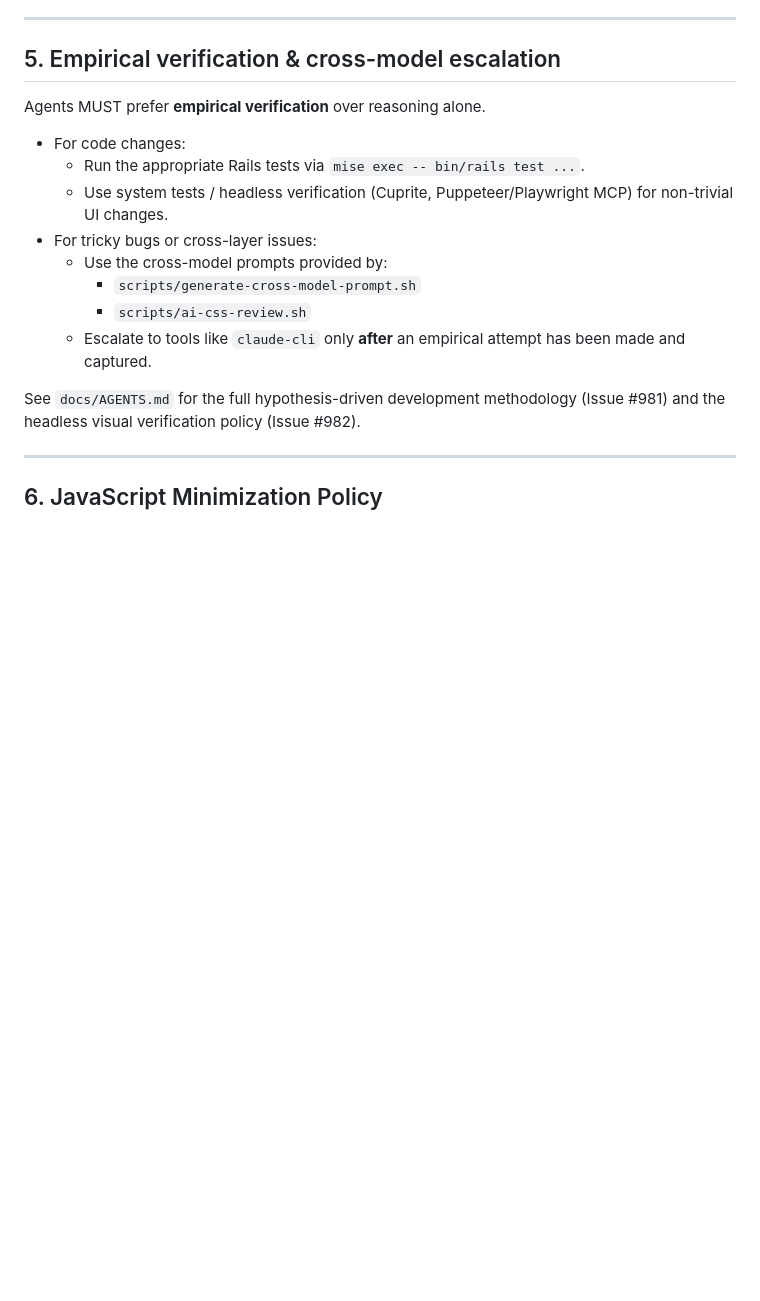
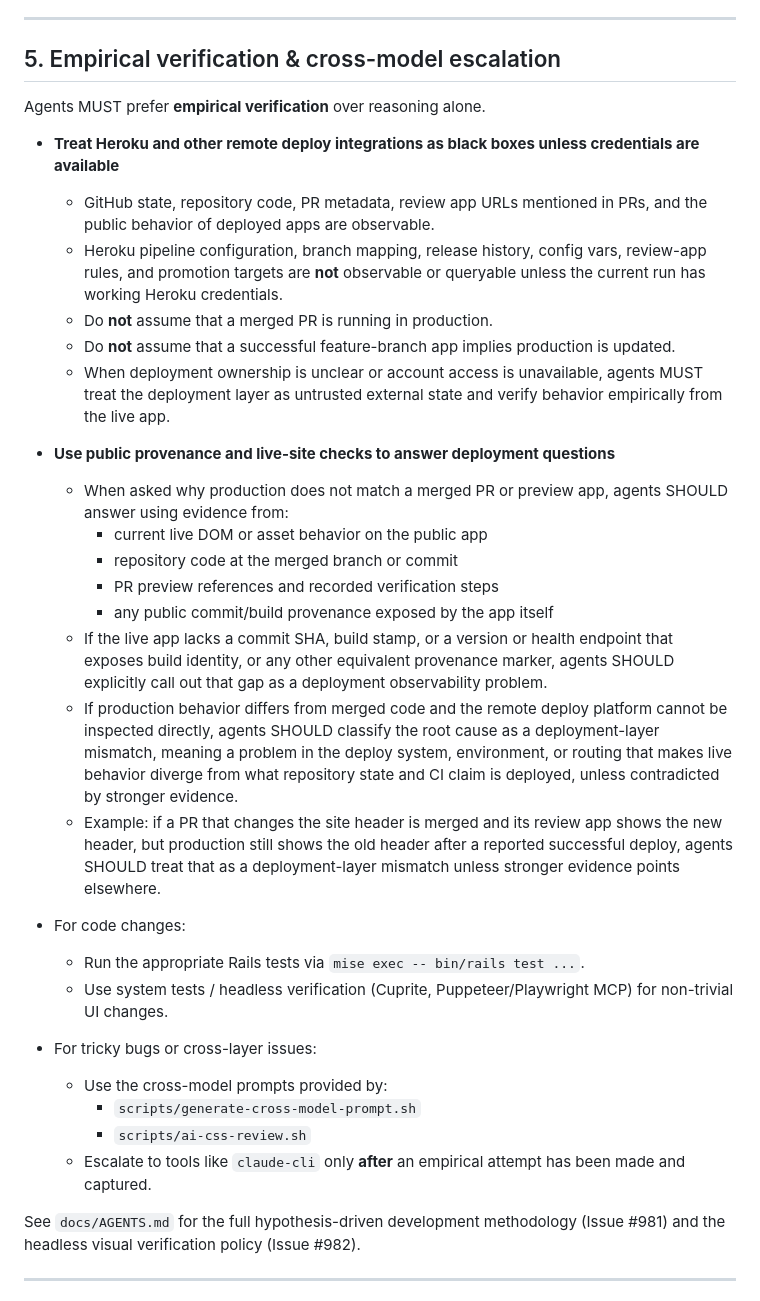
Before and after one commit to jcowhigjr/yelp_search_demo, a Markdown page: AGENTS.md, the part around the change. Drawn GitHub-style; blank space fills up the shorter version.

Commit message:
Docs: add deployment observability rules for agents (#1846)
* docs: add deployment observability rules for agents

* docs: clarify deployment observability guidance

```diff
--- a/AGENTS.md
+++ b/AGENTS.md
@@ -577,6 +577,25 @@ end
 
 Agents MUST prefer **empirical verification** over reasoning alone.
 
+- **Treat Heroku and other remote deploy integrations as black boxes unless credentials are available**
+
+  - GitHub state, repository code, PR metadata, review app URLs mentioned in PRs, and the public behavior of deployed apps are observable.
+  - Heroku pipeline configuration, branch mapping, release history, config vars, review-app rules, and promotion targets are **not** observable or queryable unless the current run has working Heroku credentials.
+  - Do **not** assume that a merged PR is running in production.
+  - Do **not** assume that a successful feature-branch app implies production is updated.
+  - When deployment ownership is unclear or account access is unavailable, agents MUST treat the deployment layer as untrusted external state and verify behavior empirically from the live app.
+
+- **Use public provenance and live-site checks to answer deployment questions**
+
+  - When asked why production does not match a merged PR or preview app, agents SHOULD answer using evidence from:
+    - current live DOM or asset behavior on the public app
+    - repository code at the merged branch or commit
+    - PR preview references and recorded verification steps
+    - any public commit/build provenance exposed by the app itself
+  - If the live app lacks a commit SHA, build stamp, or a version or health endpoint that exposes build identity, or any other equivalent provenance marker, agents SHOULD explicitly call out that gap as a deployment observability problem.
+  - If production behavior differs from merged code and the remote deploy platform cannot be inspected directly, agents SHOULD classify the root cause as a deployment-layer mismatch, meaning a problem in the deploy system, environment, or routing that makes live behavior diverge from what repository state and CI claim is deployed, unless contradicted by stronger evidence.
+  - Example: if a PR that changes the site header is merged and its review app shows the new header, but production still shows the old header after a reported successful deploy, agents SHOULD treat that as a deployment-layer mismatch unless stronger evidence points elsewhere.
+
 - For code changes:
   - Run the appropriate Rails tests via `mise exec -- bin/rails test ...`.
   - Use system tests / headless verification (Cuprite, Puppeteer/Playwright MCP) for non-trivial UI changes.
```
